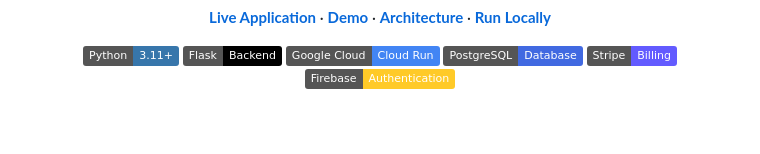
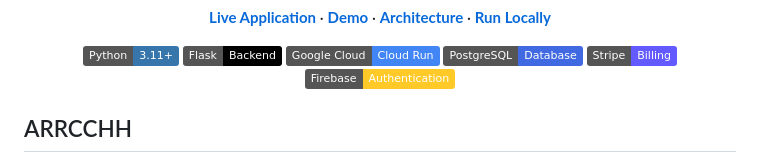
Before and after one commit to BobGanti/syntaxmatrix-media-studio, a Markdown page: README.md, the part around one of its changes. Rendered like a GitHub page; badges without logos; blank space fills up the shorter version.

```diff
--- a/README.md
+++ b/README.md
@@ -23,4 +23,5 @@
   <img alt="Firebase" src="https://img.shields.io/badge/Firebase-Authentication-FFCA28?logo=firebase&logoColor=black">
 </p>
 
+## ARRCCHH
 <p align="center">
```
Also changed, not shown: other parts of README.md (+0 -1 lines).
